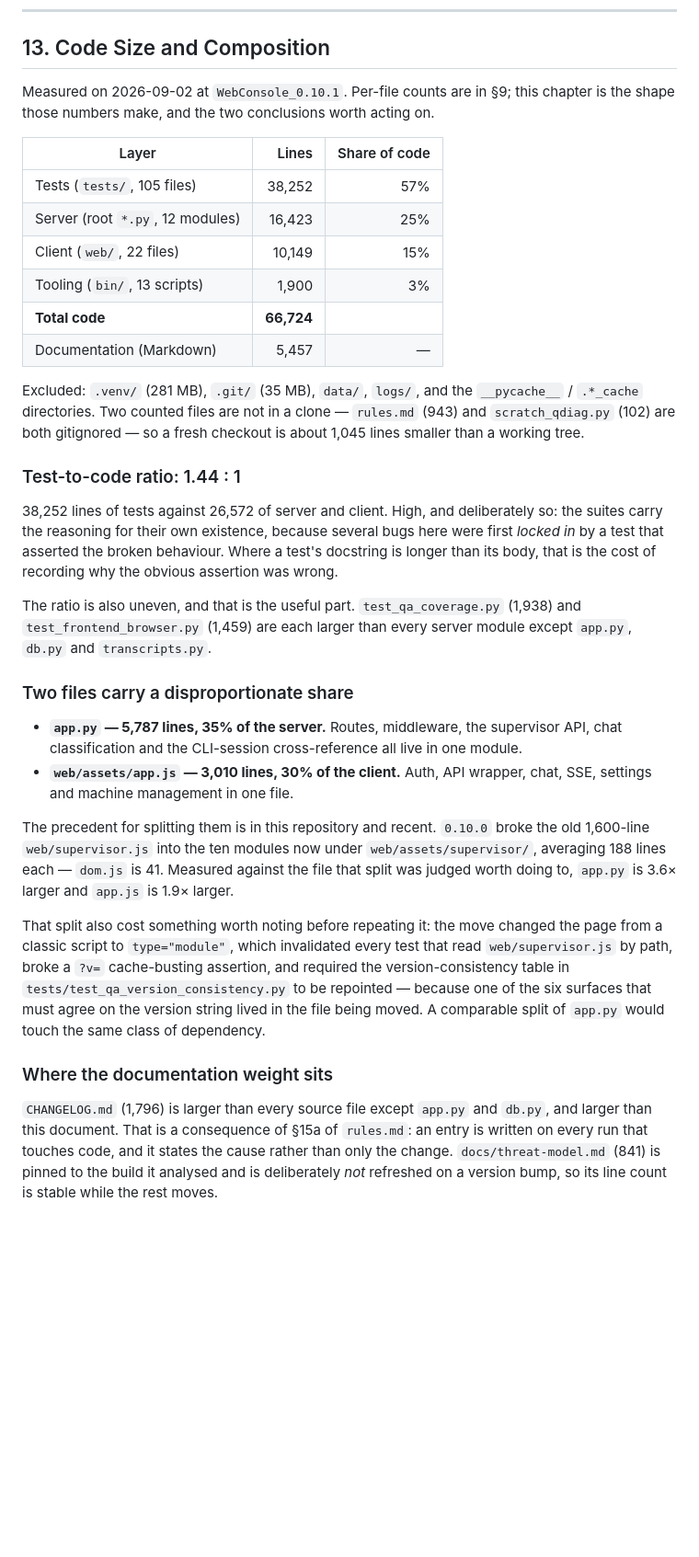
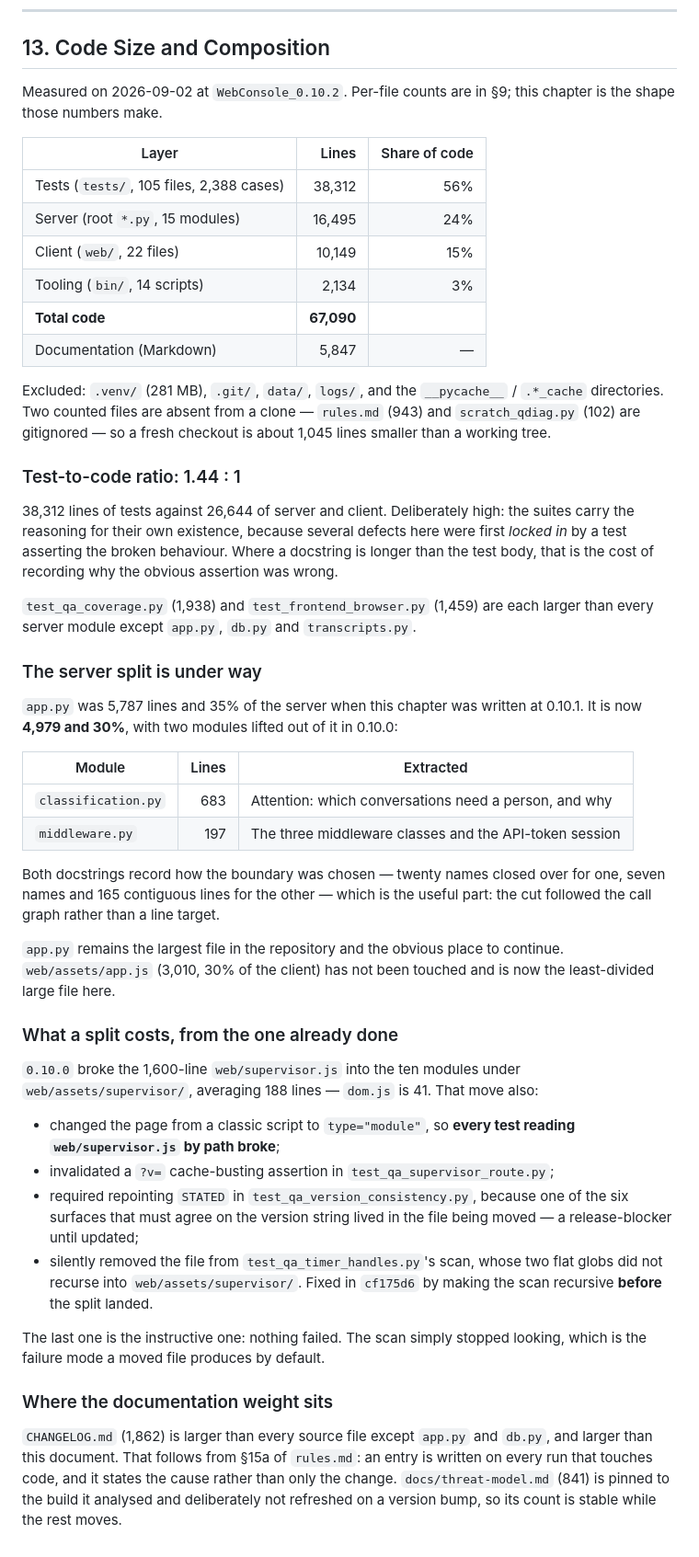
Before and after one commit to tarrinho/claude_code_webclient, a Markdown page: ARCHITECTURE.md, the part around one of its changes. Shown at 92% size. GitHub-like rendering; blank space fills up the shorter version.

Commit message:
docs: re-measure §9 and §13 at 0.10.2
Both chapters were written at 0.10.1 and the tree has moved underneath them. The
headline change is that §13's recommendation is being acted on: app.py is down
from 5,787 lines to 4,979, from 35% of the server to 30%, with two modules lifted
out in 0.10.0 -- classification.py (683) and middleware.py (197).

So §13 no longer reads as advice to split app.py. It records that the split
started and how the boundary was chosen, which is the part worth keeping: both
extractions cut along the call graph -- twenty names closed over for one, seven
names in 165 contiguous lines for the other -- rather than at a line count. Their
own docstrings say so. web/assets/app.js at 3,010 is now the least-divided large
file here and the obvious next candidate.

§13 also gains the cost of the split that is already finished, because the
chapter previously argued for more of them with no price attached. Moving
supervisor.js broke every test that read it by path, invalidated a `?v=`
cache-busting assertion, and forced STATED in test_qa_version_consistency.py to
be repointed because one of the six version surfaces lived inside the moved file
-- a release blocker until it was. And it silently dropped the file from
test_qa_timer_handles.py's scan, whose two globs did not recurse into the new
directory. That last one failed nothing; the scan simply stopped looking, which
is the default behaviour of a moved file and the reason cf175d6 made the scan
recursive before the split landed.

Refreshed numbers: 15 server modules, 105 test files, 2,388 collected cases,
bin/ at 14 scripts and 2,134 lines, docs at 5,847. Totals 67,090 lines of code at
a 1.44:1 test-to-code ratio.

This file's §9 entry for itself is `~1359`, approximate on purpose: the previous
pass wrote an exact figure and adding a chapter invalidated it immediately.

Verified: test_qa_architecture_diagrams.py and test_qa_version_consistency.py,
14 passed / 38 subtests -- the only two suites that read this file. The diagram
suite asserts balanced code fences, which rewriting a chapter containing a large
tree block is the obvious way to break; the count is 48, even.

Co-Authored-By: Claude Opus 5 (1M context) <noreply@anthropic.com>

```diff
--- a/ARCHITECTURE.md
+++ b/ARCHITECTURE.md
@@ -1280,62 +1285,75 @@ ruff check app.py auth.py config.py db.py runner.py tests
 
 ## 13. Code Size and Composition
 
-Measured on 2026-09-02 at `WebConsole_0.10.1`. Per-file counts are in §9; this
-chapter is the shape those numbers make, and the two conclusions worth acting on.
+Measured on 2026-09-02 at `WebConsole_0.10.2`. Per-file counts are in §9; this
+chapter is the shape those numbers make.
 
 | Layer | Lines | Share of code |
 |---|---:|---:|
-| Tests (`tests/`, 105 files) | 38,252 | 57% |
-| Server (root `*.py`, 12 modules) | 16,423 | 25% |
+| Tests (`tests/`, 105 files, 2,388 cases) | 38,312 | 56% |
+| Server (root `*.py`, 15 modules) | 16,495 | 24% |
 | Client (`web/`, 22 files) | 10,149 | 15% |
-| Tooling (`bin/`, 13 scripts) | 1,900 | 3% |
-| **Total code** | **66,724** | |
-| Documentation (Markdown) | 5,457 | — |
+| Tooling (`bin/`, 14 scripts) | 2,134 | 3% |
+| **Total code** | **67,090** | |
+| Documentation (Markdown) | 5,847 | — |
 
-Excluded: `.venv/` (281 MB), `.git/` (35 MB), `data/`, `logs/`, and the
-`__pycache__` / `.*_cache` directories. Two counted files are not in a clone —
-`rules.md` (943) and `scratch_qdiag.py` (102) are both gitignored — so a fresh
-checkout is about 1,045 lines smaller than a working tree.
+Excluded: `.venv/` (281 MB), `.git/`, `data/`, `logs/`, and the `__pycache__` /
+`.*_cache` directories. Two counted files are absent from a clone — `rules.md`
+(943) and `scratch_qdiag.py` (102) are gitignored — so a fresh checkout is about
+1,045 lines smaller than a working tree.
 
 ### Test-to-code ratio: 1.44 : 1
 
-38,252 lines of tests against 26,572 of server and client. High, and deliberately
-so: the suites carry the reasoning for their own existence, because several bugs
-here were first *locked in* by a test that asserted the broken behaviour. Where a
-test's docstring is longer than its body, that is the cost of recording why the
+38,312 lines of tests against 26,644 of server and client. Deliberately high: the
+suites carry the reasoning for their own existence, because several defects here
+were first *locked in* by a test asserting the broken behaviour. Where a
+docstring is longer than the test body, that is the cost of recording why the
 obvious assertion was wrong.
 
-The ratio is also uneven, and that is the useful part. `test_qa_coverage.py`
-(1,938) and `test_frontend_browser.py` (1,459) are each larger than every server
-module except `app.py`, `db.py` and `transcripts.py`.
+`test_qa_coverage.py` (1,938) and `test_frontend_browser.py` (1,459) are each
+larger than every server module except `app.py`, `db.py` and `transcripts.py`.
 
-### Two files carry a disproportionate share
+### The server split is under way
 
-- **`app.py` — 5,787 lines, 35% of the server.** Routes, middleware, the
-  supervisor API, chat classification and the CLI-session cross-reference all
-  live in one module.
-- **`web/assets/app.js` — 3,010 lines, 30% of the client.** Auth, API wrapper,
-  chat, SSE, settings and machine management in one file.
+`app.py` was 5,787 lines and 35% of the server when this chapter was written at
+0.10.1. It is now **4,979 and 30%**, with two modules lifted out of it in 0.10.0:
 
-The precedent for splitting them is in this repository and recent. `0.10.0` broke
-the old 1,600-line `web/supervisor.js` into the ten modules now under
-`web/assets/supervisor/`, averaging 188 lines each — `dom.js` is 41. Measured
-against the file that split was judged worth doing to, `app.py` is 3.6× larger
-and `app.js` is 1.9× larger.
+| Module | Lines | Extracted |
+|---|---:|---|
+| `classification.py` | 683 | Attention: which conversations need a person, and why |
+| `middleware.py` | 197 | The three middleware classes and the API-token session |
 
-That split also cost something worth noting before repeating it: the move changed
-the page from a classic script to `type="module"`, which invalidated every test
-that read `web/supervisor.js` by path, broke a `?v=` cache-busting assertion, and
-required the version-consistency table in
-`tests/test_qa_version_consistency.py` to be repointed — because one of the six
-surfaces that must agree on the version string lived in the file being moved.
-A comparable split of `app.py` would touch the same class of dependency.
+Both docstrings record how the boundary was chosen — twenty names closed over for
+one, seven names and 165 contiguous lines for the other — which is the useful
+part: the cut followed the call graph rather than a line target.
+
+`app.py` remains the largest file in the repository and the obvious place to
+continue. `web/assets/app.js` (3,010, 30% of the client) has not been touched and
+is now the least-divided large file here.
+
+### What a split costs, from the one already done
+
+`0.10.0` broke the 1,600-line `web/supervisor.js` into the ten modules under
+`web/assets/supervisor/`, averaging 188 lines — `dom.js` is 41. That move also:
+
+- changed the page from a classic script to `type="module"`, so **every test
+  reading `web/supervisor.js` by path broke**;
+- invalidated a `?v=` cache-busting assertion in `test_qa_supervisor_route.py`;
+- required repointing `STATED` in `test_qa_version_consistency.py`, because one
+  of the six surfaces that must agree on the version string lived in the file
+  being moved — a release-blocker until updated;
+- silently removed the file from `test_qa_timer_handles.py`'s scan, whose two
+  flat globs did not recurse into `web/assets/supervisor/`. Fixed in `cf175d6` by
+  making the scan recursive **before** the split landed.
+
+The last one is the instructive one: nothing failed. The scan simply stopped
+looking, which is the failure mode a moved file produces by default.
 
 ### Where the documentation weight sits
 
-`CHANGELOG.md` (1,796) is larger than every source file except `app.py` and
-`db.py`, and larger than this document. That is a consequence of §15a of
-`rules.md`: an entry is written on every run that touches code, and it states the
-cause rather than only the change. `docs/threat-model.md` (841) is pinned to the
-build it analysed and is deliberately *not* refreshed on a version bump, so its
-line count is stable while the rest moves.
+`CHANGELOG.md` (1,862) is larger than every source file except `app.py` and
+`db.py`, and larger than this document. That follows from §15a of `rules.md`: an
+entry is written on every run that touches code, and it states the cause rather
+than only the change. `docs/threat-model.md` (841) is pinned to the build it
+analysed and deliberately not refreshed on a version bump, so its count is stable
+while the rest moves.
```
Also changed, not shown: other parts of ARCHITECTURE.md (+21 -16 lines), CHANGELOG.md (+27 -0 lines).
